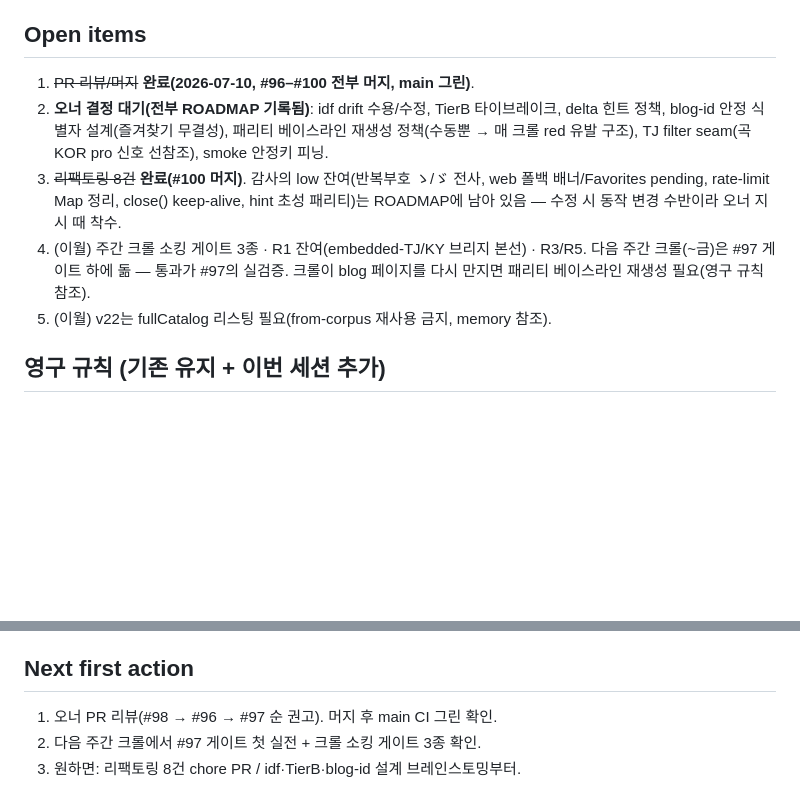
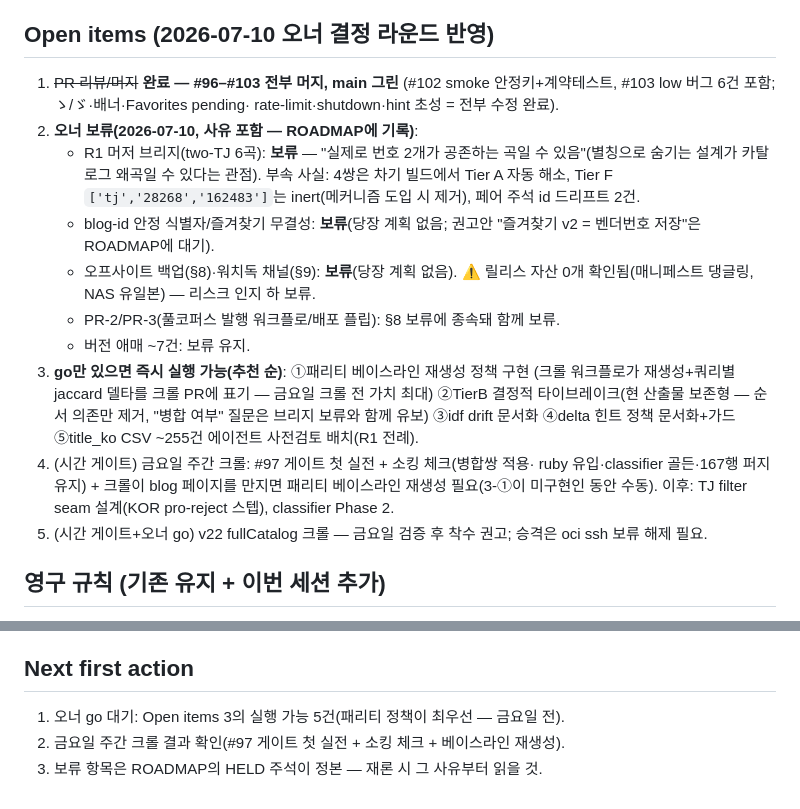
Before and after one commit to ghkim887/karaoke-search, a Markdown page: tasks/HANDOFF.md, 2 parts joined by grey strips. Rendered like a GitHub page; blank space fills up the shorter version.

```diff
--- a/tasks/HANDOFF.md
+++ b/tasks/HANDOFF.md
@@ -80,20 +80,33 @@ Map 무정리, close() keep-alive, hint 초성 패리티), 무동작변경 리
 - **머지 그랜트 없음** — #96/#97/#98 전부 오너 리뷰 대기.
 - (이월) 읽기전용 prod DB 조회 grant(2026-07-08)는 이번 세션 미사용; oci ssh 보류 유지.
 
-## Open items
+## Open items (2026-07-10 오너 결정 라운드 반영)
 
-1. ~~PR 리뷰/머지~~ **완료(2026-07-10, #96–#100 전부 머지, main 그린)**.
-2. **오너 결정 대기(전부 ROADMAP 기록됨)**: idf drift 수용/수정, TierB 타이브레이크,
-   delta 힌트 정책, blog-id 안정 식별자 설계(즐겨찾기 무결성), 패리티 베이스라인
-   재생성 정책(수동뿐 → 매 크롤 red 유발 구조), TJ filter seam(곡 KOR pro 신호
-   선참조), smoke 안정키 피닝.
-3. ~~리팩토링 8건~~ **완료(#100 머지)**. 감사의 low 잔여(반복부호 ゝ/ゞ 전사,
-   web 폴백 배너/Favorites pending, rate-limit Map 정리, close() keep-alive,
-   hint 초성 패리티)는 ROADMAP에 남아 있음 — 수정 시 동작 변경 수반이라 오너 지시 때 착수.
-4. (이월) 주간 크롤 소킹 게이트 3종 · R1 잔여(embedded-TJ/KY 브리지 본선) · R3/R5.
-   다음 주간 크롤(~금)은 #97 게이트 하에 돎 — 통과가 #97의 실검증. 크롤이 blog
-   페이지를 다시 만지면 패리티 베이스라인 재생성 필요(영구 규칙 참조).
-5. (이월) v22는 fullCatalog 리스팅 필요(from-corpus 재사용 금지, memory 참조).
+1. ~~PR 리뷰/머지~~ **완료 — #96–#103 전부 머지, main 그린** (#102 smoke
+   안정키+계약테스트, #103 low 버그 6건 포함; ゝ/ゞ·배너·Favorites pending·
+   rate-limit·shutdown·hint 초성 = 전부 수정 완료).
+2. **오너 보류(2026-07-10, 사유 포함 — ROADMAP에 기록)**:
+   - R1 머저 브리지(two-TJ 6곡): **보류** — "실제로 번호 2개가 공존하는 곡일 수
+     있음"(별칭으로 숨기는 설계가 카탈로그 왜곡일 수 있다는 관점). 부속 사실:
+     4쌍은 차기 빌드에서 Tier A 자동 해소, Tier F `['tj','28268','162483']`는
+     inert(메커니즘 도입 시 제거), 페어 주석 id 드리프트 2건.
+   - blog-id 안정 식별자/즐겨찾기 무결성: **보류**(당장 계획 없음; 권고안
+     "즐겨찾기 v2 = 벤더번호 저장"은 ROADMAP에 대기).
+   - 오프사이트 백업(§8)·워치독 채널(§9): **보류**(당장 계획 없음). ⚠ 릴리스
+     자산 0개 확인됨(매니페스트 댕글링, NAS 유일본) — 리스크 인지 하 보류.
+   - PR-2/PR-3(풀코퍼스 발행 워크플로/배포 플립): §8 보류에 종속돼 함께 보류.
+   - 버전 애매 ~7건: 보류 유지.
+3. **go만 있으면 즉시 실행 가능(추천 순)**: ①패리티 베이스라인 재생성 정책 구현
+   (크롤 워크플로가 재생성+쿼리별 jaccard 델타를 크롤 PR에 표기 — 금요일 크롤 전
+   가치 최대) ②TierB 결정적 타이브레이크(현 산출물 보존형 — 순서 의존만 제거,
+   "병합 여부" 질문은 브리지 보류와 함께 유보) ③idf drift 문서화 ④delta 힌트
+   정책 문서화+가드 ⑤title_ko CSV ~255건 에이전트 사전검토 배치(R1 전례).
+4. (시간 게이트) 금요일 주간 크롤: #97 게이트 첫 실전 + 소킹 체크(병합쌍 적용·
+   ruby 유입·classifier 골든·167행 퍼지 유지) + 크롤이 blog 페이지를 만지면
+   패리티 베이스라인 재생성 필요(3-①이 미구현인 동안 수동). 이후: TJ filter seam
+   설계(KOR pro-reject 스텝), classifier Phase 2.
+5. (시간 게이트+오너 go) v22 fullCatalog 크롤 — 금요일 검증 후 착수 권고; 승격은
+   oci ssh 보류 해제 필요.
 
 ## 영구 규칙 (기존 유지 + 이번 세션 추가)
 
@@ -110,6 +123,6 @@ Map 무정리, close() keep-alive, hint 초성 패리티), 무동작변경 리
 
 ## Next first action
 
-1. 오너 PR 리뷰(#98 → #96 → #97 순 권고). 머지 후 main CI 그린 확인.
-2. 다음 주간 크롤에서 #97 게이트 첫 실전 + 크롤 소킹 게이트 3종 확인.
-3. 원하면: 리팩토링 8건 chore PR / idf·TierB·blog-id 설계 브레인스토밍부터.
+1. 오너 go 대기: Open items 3의 실행 가능 5건(패리티 정책이 최우선 — 금요일 전).
+2. 금요일 주간 크롤 결과 확인(#97 게이트 첫 실전 + 소킹 체크 + 베이스라인 재생성).
+3. 보류 항목은 ROADMAP의 HELD 주석이 정본 — 재론 시 그 사유부터 읽을 것.
```
Also changed, not shown: docs/ROADMAP.md (+36 -3 lines).
